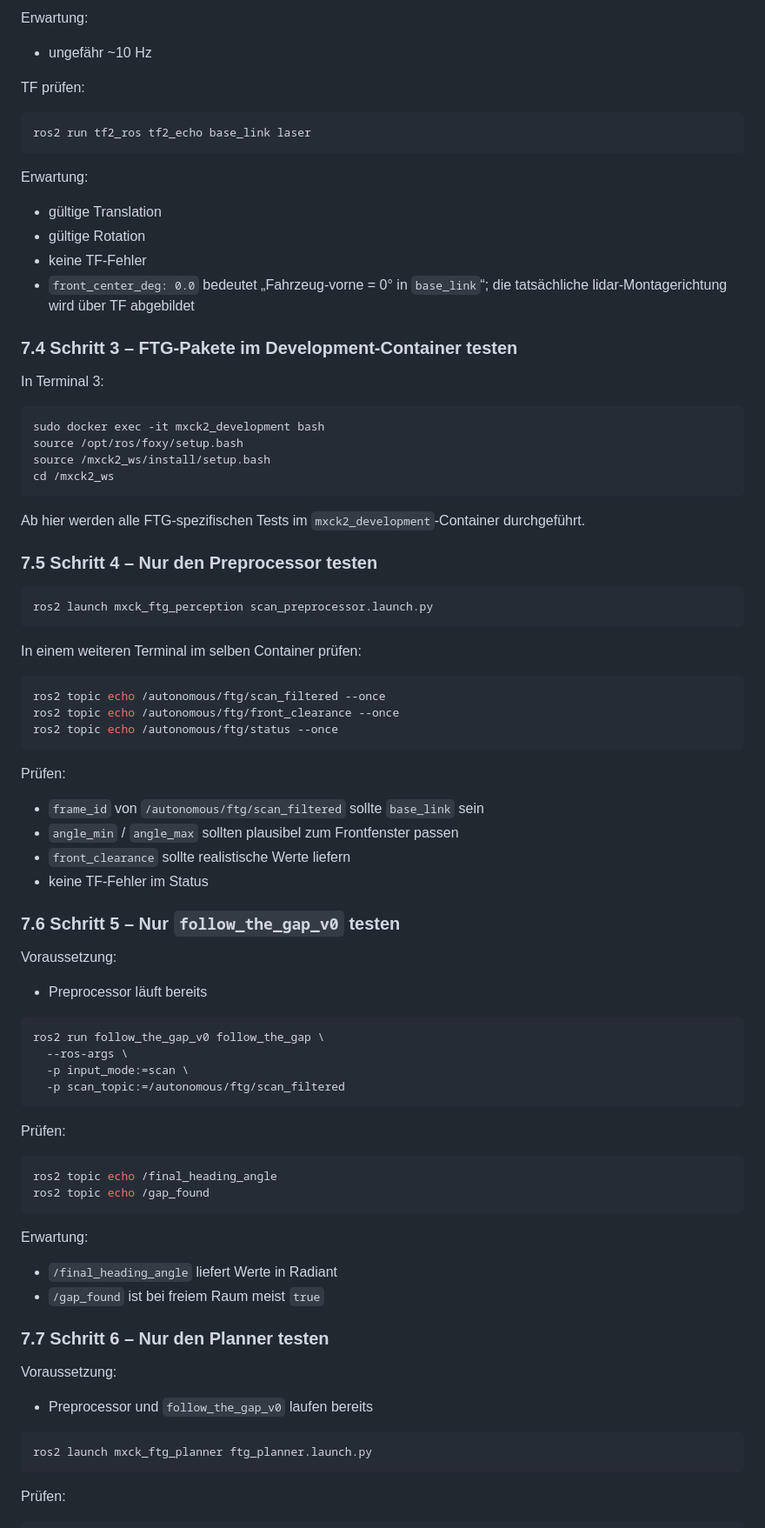
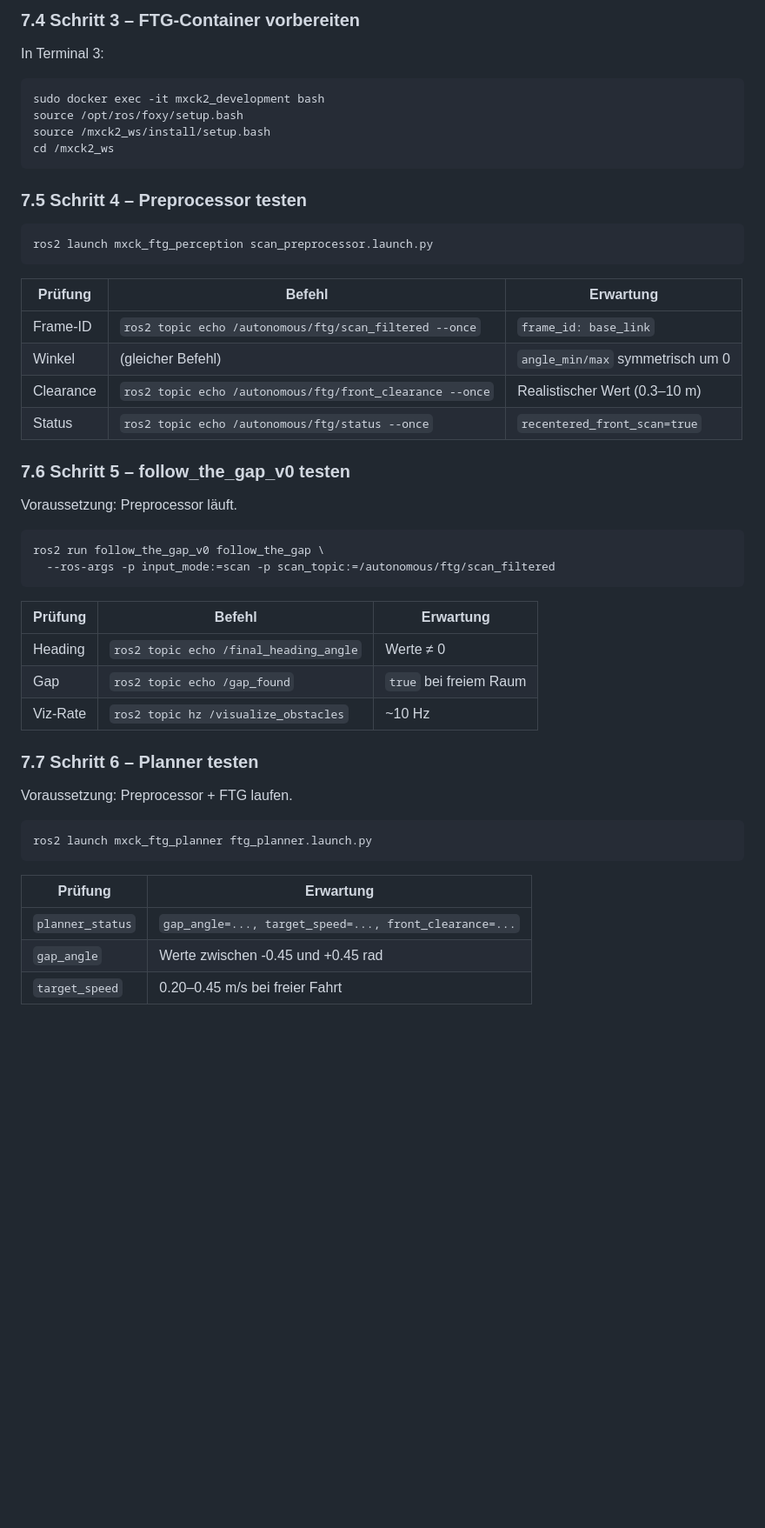
Before and after one commit to OmarMElalami/ftg_mxck, a Markdown page: README.md, the part around one of its changes. Shown at 87% size. Drawn GitHub-style; blank space fills up the shorter version.

````diff
--- a/README.md
+++ b/README.md
@@ -506,25 +485,8 @@ ros2 topic hz /scan
 ```
 
-Erwartung:
-- ungefähr ~10 Hz
-
-TF prüfen:
-
-```bash
-ros2 run tf2_ros tf2_echo base_link laser
-```
-
-Erwartung:
-- gültige Translation
-- gültige Rotation
-- keine TF-Fehler
-- `front_center_deg: 0.0` bedeutet „Fahrzeug-vorne = 0° in `base_link`“;
-  die tatsächliche lidar-Montagerichtung wird über TF abgebildet
-
-### 7.4 Schritt 3 – FTG-Pakete im Development-Container testen
+### 7.4 Schritt 3 – FTG-Container vorbereiten
 
 In Terminal 3:
-
 ```bash
 sudo docker exec -it mxck2_development bash
 source /opt/ros/foxy/setup.bash
@@ -532,59 +494,45 @@ source /mxck2_ws/install/setup.bash
 cd /mxck2_ws
 ```
 
-Ab hier werden alle FTG-spezifischen Tests im `mxck2_development`-Container durchgeführt.
-
-### 7.5 Schritt 4 – Nur den Preprocessor testen
+### 7.5 Schritt 4 – Preprocessor testen
 
 ```bash
 ros2 launch mxck_ftg_perception scan_preprocessor.launch.py
 ```
 
-In einem weiteren Terminal im selben Container prüfen:
+| Prüfung | Befehl | Erwartung |
+|---|---|---|
+| Frame-ID | `ros2 topic echo /autonomous/ftg/scan_filtered --once` | `frame_id: base_link` |
+| Winkel | (gleicher Befehl) | `angle_min/max` symmetrisch um 0 |
+| Clearance | `ros2 topic echo /autonomous/ftg/front_clearance --once` | Realistischer Wert (0.3–10 m) |
+| Status | `ros2 topic echo /autonomous/ftg/status --once` | `recentered_front_scan=true` |
 
-```bash
-ros2 topic echo /autonomous/ftg/scan_filtered --once
-ros2 topic echo /autonomous/ftg/front_clearance --once
-ros2 topic echo /autonomous/ftg/status --once
-```
+### 7.6 Schritt 5 – follow_the_gap_v0 testen
 
-Prüfen:
-- `frame_id` von `/autonomous/ftg/scan_filtered` sollte `base_link` sein
-- `angle_min` / `angle_max` sollten plausibel zum Frontfenster passen
-- `front_clearance` sollte realistische Werte liefern
-- keine TF-Fehler im Status
-
-### 7.6 Schritt 5 – Nur `follow_the_gap_v0` testen
-
-Voraussetzung:
-- Preprocessor läuft bereits
+Voraussetzung: Preprocessor läuft.
 
 ```bash
 ros2 run follow_the_gap_v0 follow_the_gap \
-  --ros-args \
-  -p input_mode:=scan \
-  -p scan_topic:=/autonomous/ftg/scan_filtered
+  --ros-args -p input_mode:=scan -p scan_topic:=/autonomous/ftg/scan_filtered
 ```
 
-Prüfen:
+| Prüfung | Befehl | Erwartung |
+|---|---|---|
+| Heading | `ros2 topic echo /final_heading_angle` | Werte ≠ 0 |
+| Gap | `ros2 topic echo /gap_found` | `true` bei freiem Raum |
+| Viz-Rate | `ros2 topic hz /visualize_obstacles` | ~10 Hz |
 
-```bash
-ros2 topic echo /final_heading_angle
-ros2 topic echo /gap_found
-```
+### 7.7 Schritt 6 – Planner testen
 
-Erwartung:
-- `/final_heading_angle` liefert Werte in Radiant
-- `/gap_found` ist bei freiem Raum meist `true`
-
-### 7.7 Schritt 6 – Nur den Planner testen
-
-Voraussetzung:
-- Preprocessor und `follow_the_gap_v0` laufen bereits
+Voraussetzung: Preprocessor + FTG laufen.
 
 ```bash
 ros2 launch mxck_ftg_planner ftg_planner.launch.py
 ```
 
-Prüfen:
+| Prüfung | Erwartung |
+|---|---|
+| `planner_status` | `gap_angle=..., target_speed=..., front_clearance=...` |
+| `gap_angle` | Werte zwischen -0.45 und +0.45 rad |
+| `target_speed` | 0.20–0.45 m/s bei freier Fahrt |
 
````
Also changed, not shown: other parts of README.md (+232 -275 lines).
